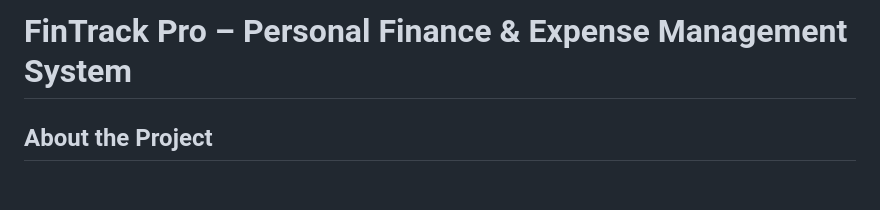
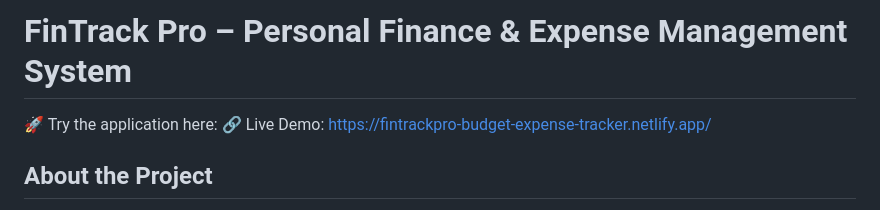
Before and after one commit to yashs1211/finance-manager, a Markdown page: README.md, the part around the change. Drawn GitHub-style; blank space fills up the shorter version.

Commit message:
Add live demo link to README

```diff
--- a/README.md
+++ b/README.md
@@ -1,4 +1,6 @@
 # FinTrack Pro – Personal Finance & Expense Management System
+🚀 Try the application here:
+🔗 Live Demo: https://fintrackpro-budget-expense-tracker.netlify.app/
 
 ## About the Project
 
```
